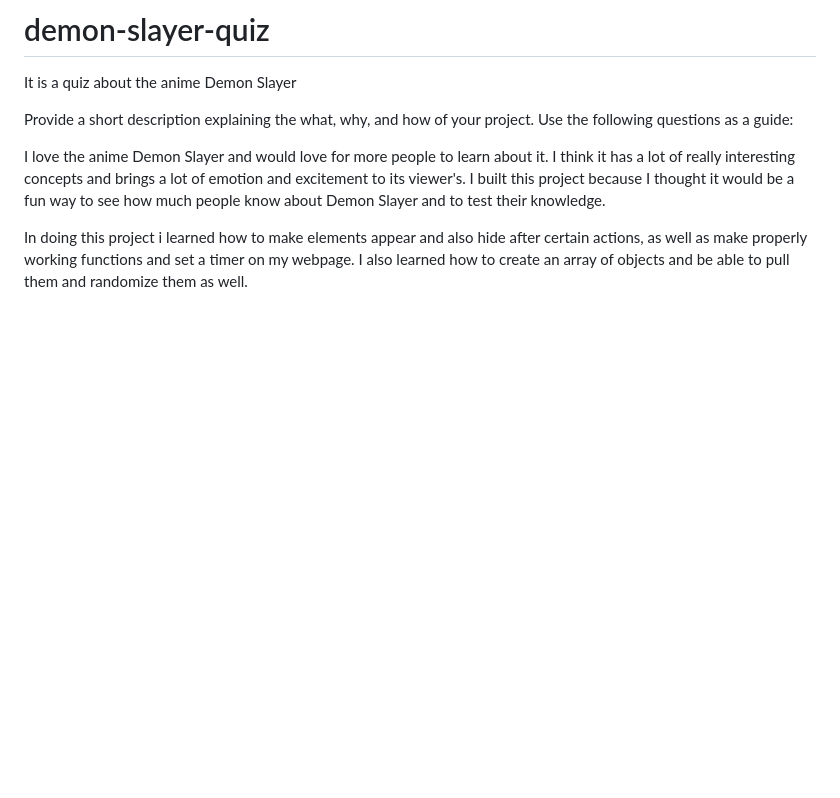
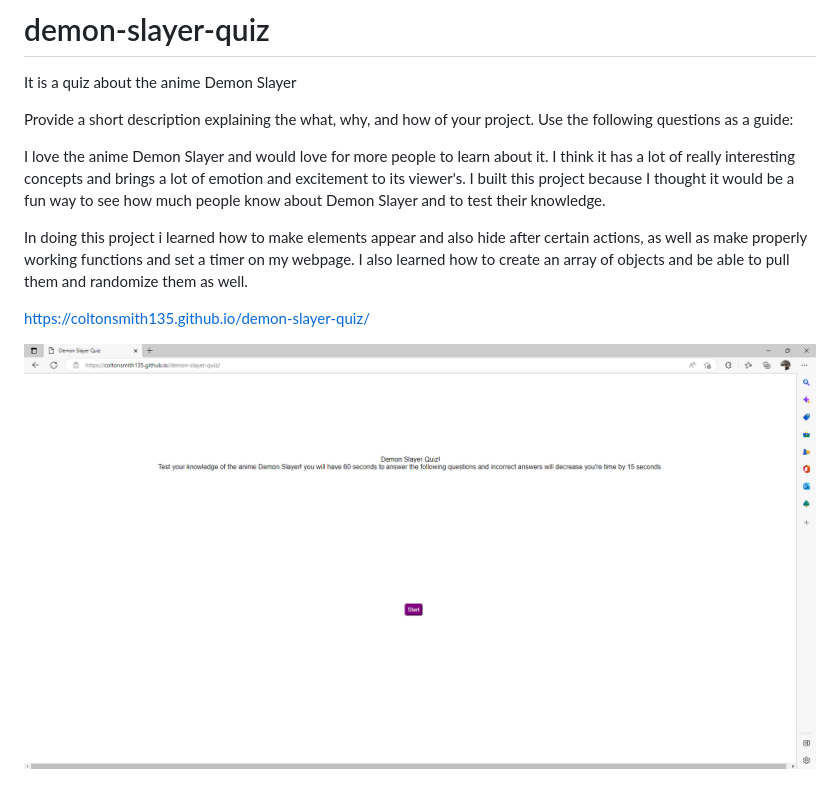
Before and after one commit to coltonsmith135/demon-slayer-quiz, a Markdown page: README.md, the part around the change. Drawn GitHub-style; pictures changed too: assets/demon-slayer.png (added); blank space fills up the shorter version.

Commit message:
added screenshot to readme file and also a link to the deployed website

```diff
--- a/README.md
+++ b/README.md
@@ -8,3 +8,7 @@ I love the anime Demon Slayer and would love for more people to learn about it.
 I built this project because I thought it would be a fun way to see how much people know about Demon Slayer and to test their knowledge.
 
 In doing this project i learned how to make elements appear and also hide after certain actions, as well as make properly working functions and set a timer on my webpage. I also learned how to create an array of objects and be able to pull them and randomize them as well.
+
+https://coltonsmith135.github.io/demon-slayer-quiz/
+
+![Demon Slayer Quiz](assets/demon-slayer.png)
```
